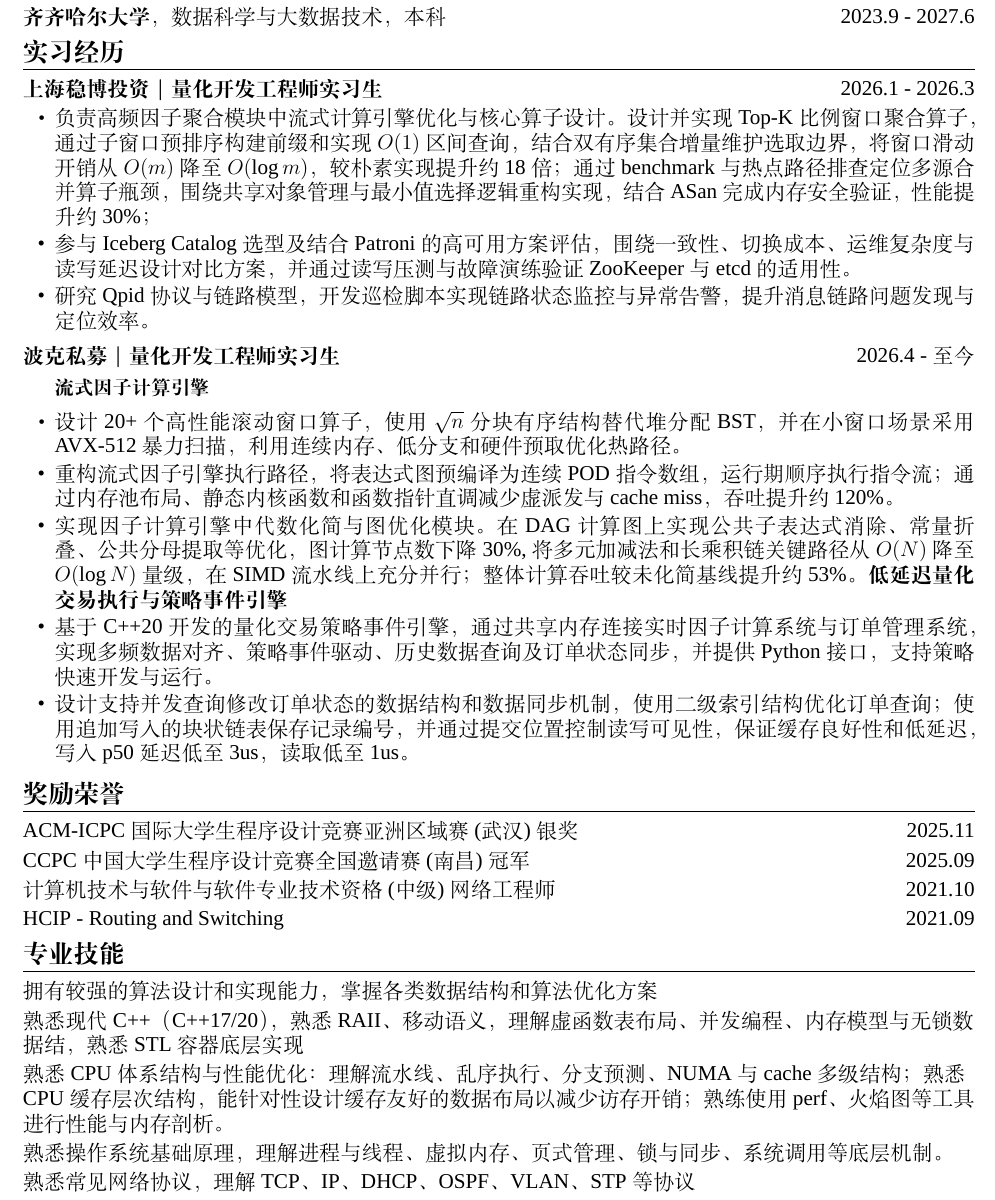
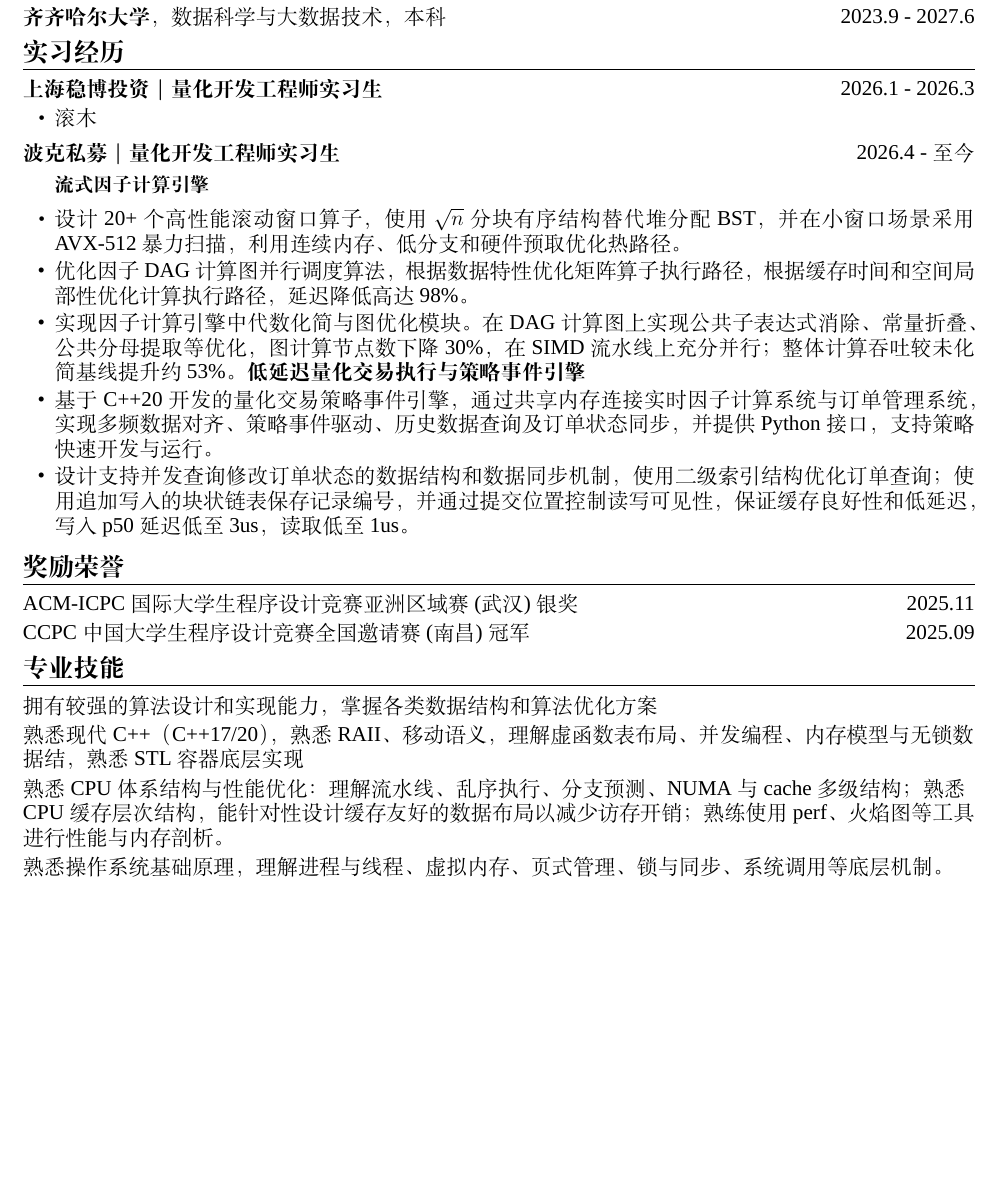
Before and after one commit to zhishengyk/self-resume, a LaTeX CV (resume.tex): part of the page, cut so that both start at the same text, the shorter picture padded with empty space. Compiled offline with XeLaTeX; a missing font is replaced by an installed copy or a similar font.

Commit message:
Refactor internship experience and skills section
Removed redundant qualifications and optimized descriptions for clarity.

```diff
--- a/resume.tex
+++ b/resume.tex
@@ -39,17 +39,15 @@ urlcolor=blue,
 
 \datedsubsectionlarge{\textbf{上海稳博投资｜量化开发工程师实习生}}{2026.1 - 2026.3}
 \begin{itemize}[parsep=0.3ex]
-\item \large 负责高频因子聚合模块中流式计算引擎优化与核心算子设计。设计并实现Top-K比例窗口聚合算子，通过子窗口预排序构建前缀和实现 $O(1)$ 区间查询，结合双有序集合增量维护选取边界，将窗口滑动开销从 $O(m)$ 降至 $O(\log m)$，较朴素实现提升约18倍；通过benchmark与热点路径排查定位多源合并算子瓶颈，围绕共享对象管理与最小值选择逻辑重构实现，结合ASan完成内存安全验证，性能提升约30\%；
-\item \large 参与 Iceberg Catalog 选型及结合 Patroni 的高可用方案评估，围绕一致性、切换成本、运维复杂度与读写延迟设计对比方案，并通过读写压测与故障演练验证 ZooKeeper 与 etcd 的适用性。
-\item \large 研究 Qpid 协议与链路模型，开发巡检脚本实现链路状态监控与异常告警，提升消息链路问题发现与定位效率。
+\item \large 滚木
 \end{itemize}
 
 \datedsubsectionlarge{\textbf{波克私募｜量化开发工程师实习生}}{2026.4 - 至今}
 \begin{itemize}[parsep=0.3ex]
 \textbf{流式因子计算引擎}
 \item \large 设计 20+ 个高性能滚动窗口算子，使用 $\sqrt{n}$ 分块有序结构替代堆分配 BST，并在小窗口场景采用 AVX-512 暴力扫描，利用连续内存、低分支和硬件预取优化热路径。
-\item \large 重构流式因子引擎执行路径，将表达式图预编译为连续 POD 指令数组，运行期顺序执行指令流；通过内存池布局、静态内核函数和函数指针直调减少虚派发与 cache miss，吞吐提升约 120\%。
-\item \large 实现因子计算引擎中代数化简与图优化模块。在 DAG 计算图上实现公共子表达式消除、常量折叠、公共分母提取等优化，图计算节点数下降30\%,将多元加减法和长乘积链关键路径从 $O(N)$ 降至 $O(\log N)$ 量级，
+\item \large 优化因子DAG计算图并行调度算法，根据数据特性优化矩阵算子执行路径，根据缓存时间和空间局部性优化计算执行路径，延迟降低高达98\%。
+\item \large 实现因子计算引擎中代数化简与图优化模块。在 DAG 计算图上实现公共子表达式消除、常量折叠、公共分母提取等优化，图计算节点数下降30\%，
 在 SIMD 流水线上充分并行；整体计算吞吐较未化简基线提升约 53\%。
 \textbf{低延迟量化交易执行与策略事件引擎}
 \item \large 基于 C++20 开发的量化交易策略事件引擎，通过共享内存连接实时因子计算系统与订单管理系统，实现多频数据对齐、策略事件驱动、历史数据查询及订单状态同步，并提供 Python 接口，支持策略快速开发与运行。
@@ -66,9 +64,6 @@ urlcolor=blue,
 
 \datedsubsection{CCPC 中国大学生程序设计竞赛全国邀请赛(南昌)冠军}{2025.09}
 
-\datedsubsection{计算机技术与软件与软件专业技术资格(中级)网络工程师}{2021.10}
-
-\datedsubsection{HCIP - Routing and Switching}{2021.09}
 }
 
 %***********专业技能**************
@@ -83,7 +78,6 @@ urlcolor=blue,
 
 \datedsubsection{熟悉操作系统基础原理，理解进程与线程、虚拟内存、页式管理、锁与同步、系统调用等底层机制。}{}
 
-\datedsubsection{熟悉常见网络协议，理解 TCP、IP、DHCP、OSPF、VLAN、STP 等协议}{}
 }
 
 \end{document}
```
